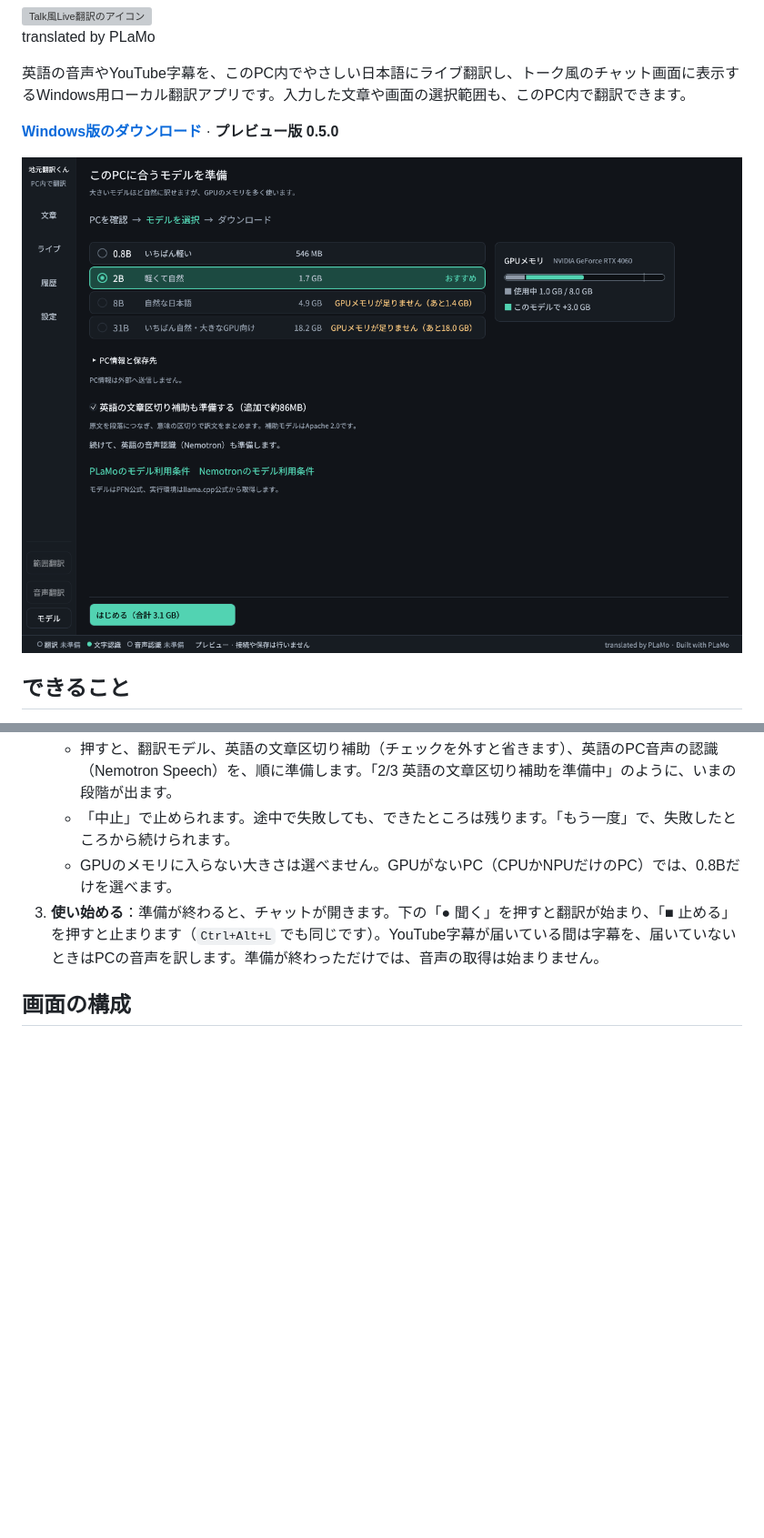
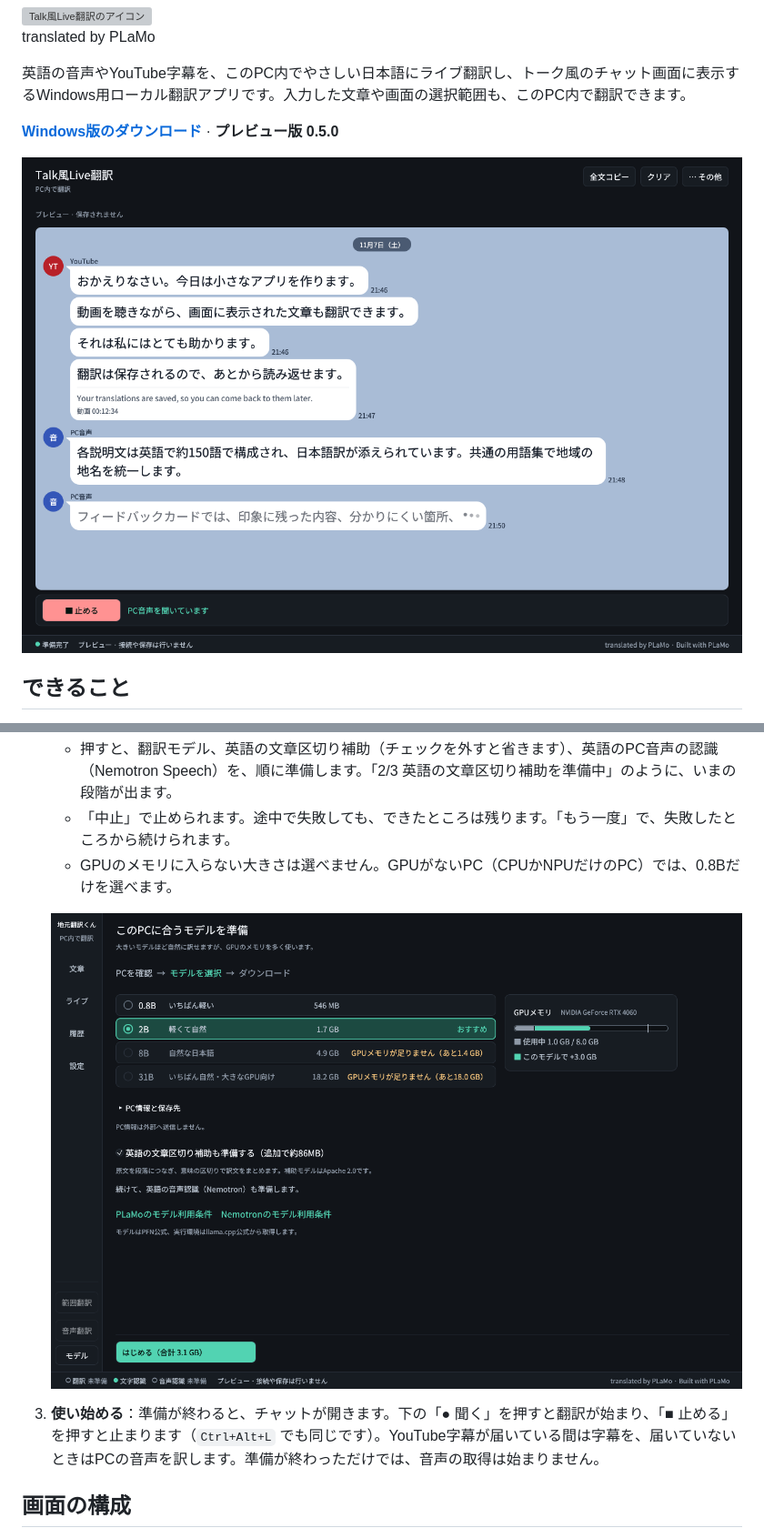
Before and after one commit to yebisu0529-ship-it/jimoto-honyaku-kun, a Markdown page: README.md, 2 parts joined by grey strips. Shown at 91% size. Rendered like a GitHub page; pictures changed too: assets/screenshots/live.png; blank space fills up the shorter version; grey boxes are pictures that could not be loaded.

```diff
--- a/README.md
+++ b/README.md
@@ -10,7 +10,7 @@ translated by PLaMo
 
 **[Windows版のダウンロード](https://github.com/yebisu0529-ship-it/jimoto-honyaku-kun/releases)** · **プレビュー版 0.5.0**
 
-![初回のモデル準備画面](assets/screenshots/first-run.png)
+![チャットの画面。YouTube字幕とPC音声の訳が、吹き出しになって上から並ぶ](assets/screenshots/live.png)
 
 ## できること
 
@@ -30,6 +30,8 @@ translated by PLaMo
    - 押すと、翻訳モデル、英語の文章区切り補助（チェックを外すと省きます）、英語のPC音声の認識（Nemotron Speech）を、順に準備します。「2/3 英語の文章区切り補助を準備中」のように、いまの段階が出ます。
    - 「中止」で止められます。途中で失敗しても、できたところは残ります。「もう一度」で、失敗したところから続けられます。
    - GPUのメモリに入らない大きさは選べません。GPUがないPC（CPUかNPUだけのPC）では、0.8Bだけを選べます。
+
+   ![初回のモデル準備画面](assets/screenshots/first-run.png)
 3. **使い始める**：準備が終わると、チャットが開きます。下の「● 聞く」を押すと翻訳が始まり、「■ 止める」を押すと止まります（`Ctrl+Alt+L` でも同じです）。YouTube字幕が届いている間は字幕を、届いていないときはPCの音声を訳します。準備が終わっただけでは、音声の取得は始まりません。
 
 ## 画面の構成
```
Also changed, not shown: docs/VALIDATION.md (+9 -0 lines), assets/screenshots/text.png (deleted), 1 other file.
